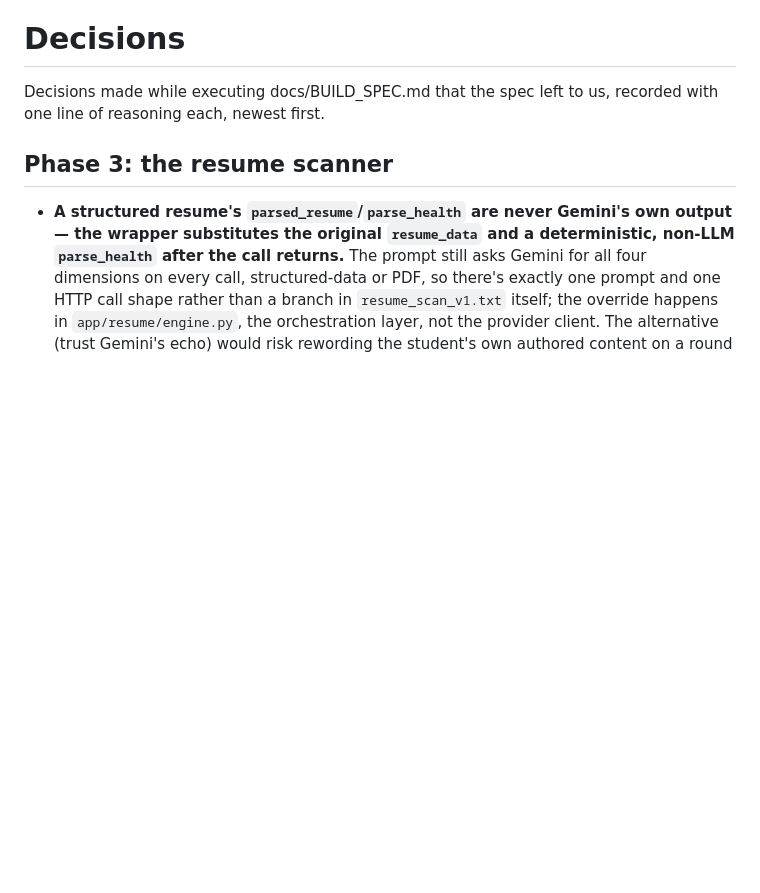
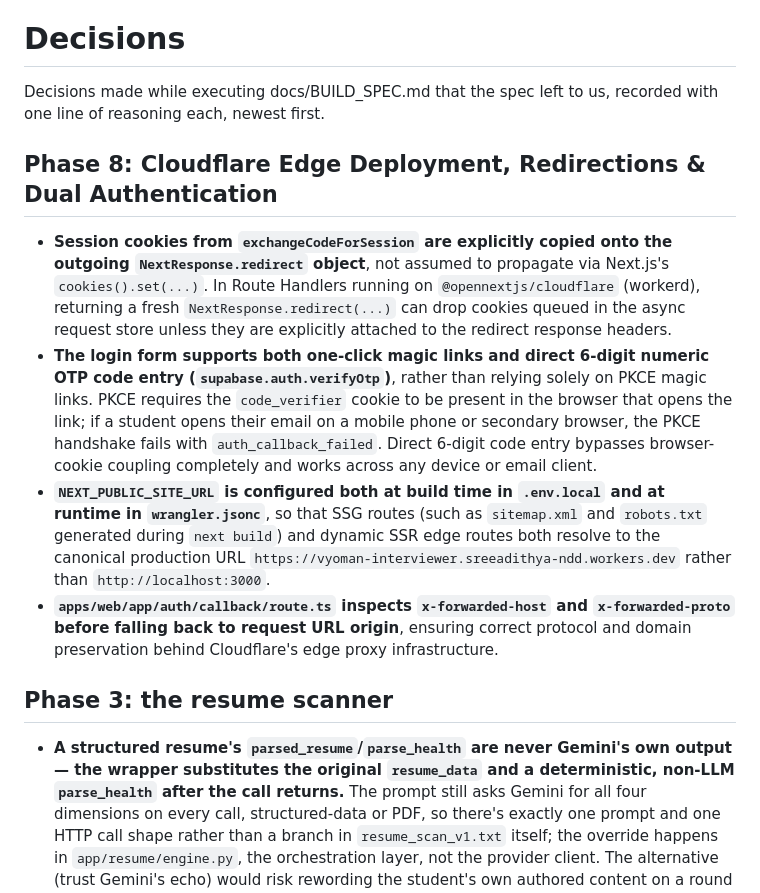
Before and after one commit to SreeAdithya123/Interviewer, a Markdown page: docs/DECISIONS.md, the part around the change. Drawn GitHub-style; blank space fills up the shorter version.

```diff
--- a/docs/DECISIONS.md
+++ b/docs/DECISIONS.md
@@ -1,6 +1,13 @@
 # Decisions
 
 Decisions made while executing docs/BUILD_SPEC.md that the spec left to us, recorded with one line of reasoning each, newest first.
+
+## Phase 8: Cloudflare Edge Deployment, Redirections & Dual Authentication
+
+- **Session cookies from `exchangeCodeForSession` are explicitly copied onto the outgoing `NextResponse.redirect` object**, not assumed to propagate via Next.js's `cookies().set(...)`. In Route Handlers running on `@opennextjs/cloudflare` (workerd), returning a fresh `NextResponse.redirect(...)` can drop cookies queued in the async request store unless they are explicitly attached to the redirect response headers.
+- **The login form supports both one-click magic links and direct 6-digit numeric OTP code entry (`supabase.auth.verifyOtp`)**, rather than relying solely on PKCE magic links. PKCE requires the `code_verifier` cookie to be present in the browser that opens the link; if a student opens their email on a mobile phone or secondary browser, the PKCE handshake fails with `auth_callback_failed`. Direct 6-digit code entry bypasses browser-cookie coupling completely and works across any device or email client.
+- **`NEXT_PUBLIC_SITE_URL` is configured both at build time in `.env.local` and at runtime in `wrangler.jsonc`**, so that SSG routes (such as `sitemap.xml` and `robots.txt` generated during `next build`) and dynamic SSR edge routes both resolve to the canonical production URL `https://vyoman-interviewer.sreeadithya-ndd.workers.dev` rather than `http://localhost:3000`.
+- **`apps/web/app/auth/callback/route.ts` inspects `x-forwarded-host` and `x-forwarded-proto` before falling back to request URL origin**, ensuring correct protocol and domain preservation behind Cloudflare's edge proxy infrastructure.
 
 ## Phase 3: the resume scanner
 
```
Also changed, not shown: docs/PROGRESS.md (+25 -0 lines).
